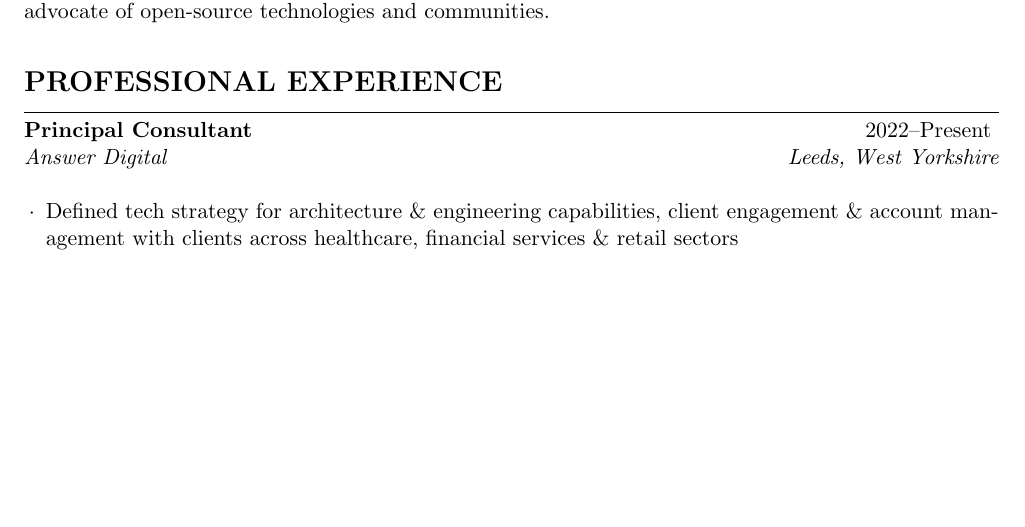
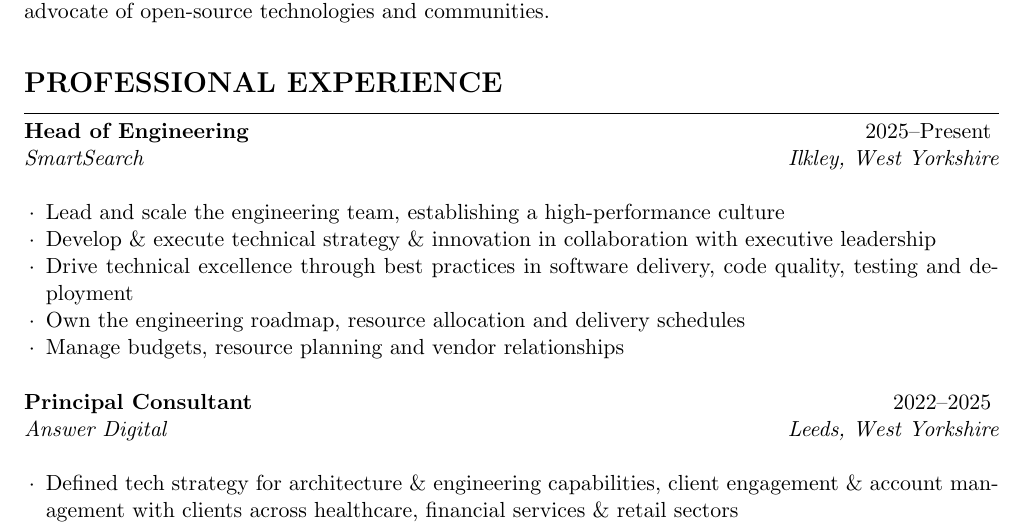
Before and after one commit to cmbuckley/cv, a LaTeX CV (_src/cv.tex): part of page 1 of 3, cut so that both start at the same text, the shorter picture padded with empty space. Compiled offline with pdfLaTeX.

Commit message:
SmartSearch Head of Engineering

```diff
--- a/_src/cv.tex
+++ b/_src/cv.tex
@@ -35,7 +35,15 @@
 
 \section{Professional Experience}
 
-\begin{experienceplain}{Principal Consultant}{2022--Present}{Answer Digital}{Leeds, West Yorkshire}
+\begin{experience}{Head of Engineering}{2025--Present}{SmartSearch}{Ilkley, West Yorkshire}
+\item Lead and scale the engineering team, establishing a high-performance culture
+\item Develop \& execute technical strategy \& innovation in collaboration with executive leadership
+\item Drive technical excellence through best practices in software delivery, code quality, testing and deployment
+\item Own the engineering roadmap, resource allocation and delivery schedules
+\item Manage budgets, resource planning and vendor relationships
+\end{experience}
+
+\begin{experienceplain}{Principal Consultant}{2022--2025}{Answer Digital}{Leeds, West Yorkshire}
 \begin{itemize}
 \item Defined tech strategy for architecture \& engineering capabilities, client engagement \&
       account management with clients across healthcare, financial services \& retail sectors
```
